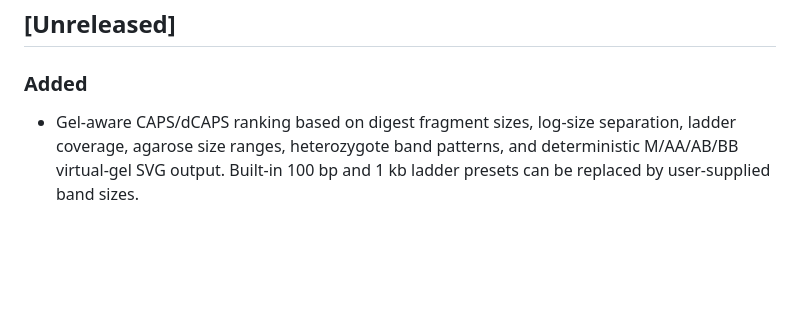
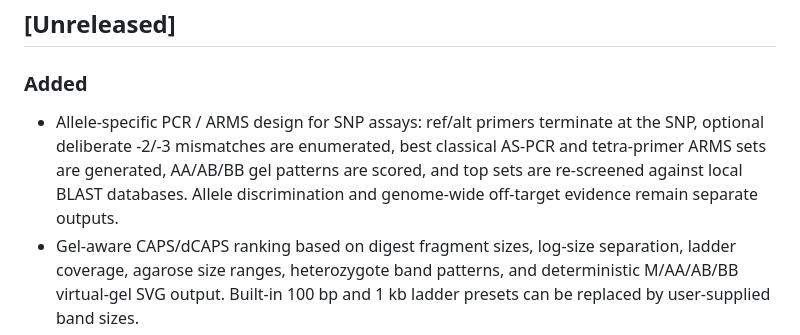
Before and after one commit to light-suzuki/primerblast-oss, a Markdown page: CHANGELOG.md, the part around the change. Drawn GitHub-style; blank space fills up the shorter version.

Commit message:
docs: record AS-PCR and tetra-ARMS support

```diff
--- a/CHANGELOG.md
+++ b/CHANGELOG.md
@@ -7,6 +7,12 @@ All notable changes to this project are documented here. The format follows
 ## [Unreleased]
 
 ### Added
+- Allele-specific PCR / ARMS design for SNP assays: ref/alt primers terminate
+  at the SNP, optional deliberate -2/-3 mismatches are enumerated, best
+  classical AS-PCR and tetra-primer ARMS sets are generated, AA/AB/BB gel
+  patterns are scored, and top sets are re-screened against local BLAST
+  databases. Allele discrimination and genome-wide off-target evidence remain
+  separate outputs.
 - Gel-aware CAPS/dCAPS ranking based on digest fragment sizes, log-size
   separation, ladder coverage, agarose size ranges, heterozygote band patterns,
   and deterministic M/AA/AB/BB virtual-gel SVG output. Built-in 100 bp and 1 kb
```
